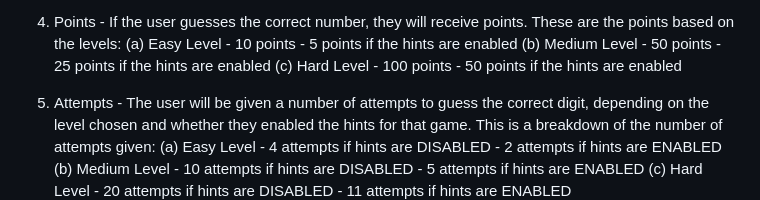
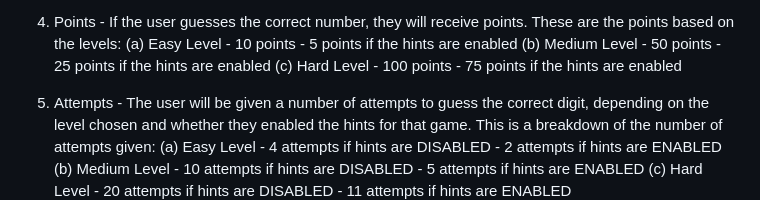
Before and after one commit to amar2468/GameHive, a Markdown page: README.md, the part around the change. Rendered like a GitHub page.

Commit message:
Changed the points awarded, if they picked hard level with hints enabled

```diff
--- a/README.md
+++ b/README.md
@@ -36,7 +36,7 @@ get 5 points (instead of 10 points) due to the fact that they enabled hints)
 4. Points - If the user guesses the correct number, they will receive points. These are the points based on the levels:
 (a) Easy Level - 10 points - 5 points if the hints are enabled
 (b) Medium Level - 50 points - 25 points if the hints are enabled
-(c) Hard Level - 100 points - 50 points if the hints are enabled
+(c) Hard Level - 100 points - 75 points if the hints are enabled
 
 5. Attempts - The user will be given a number of attempts to guess the correct digit, depending on the level chosen and whether they
 enabled the hints for that game. This is a breakdown of the number of attempts given:
```
